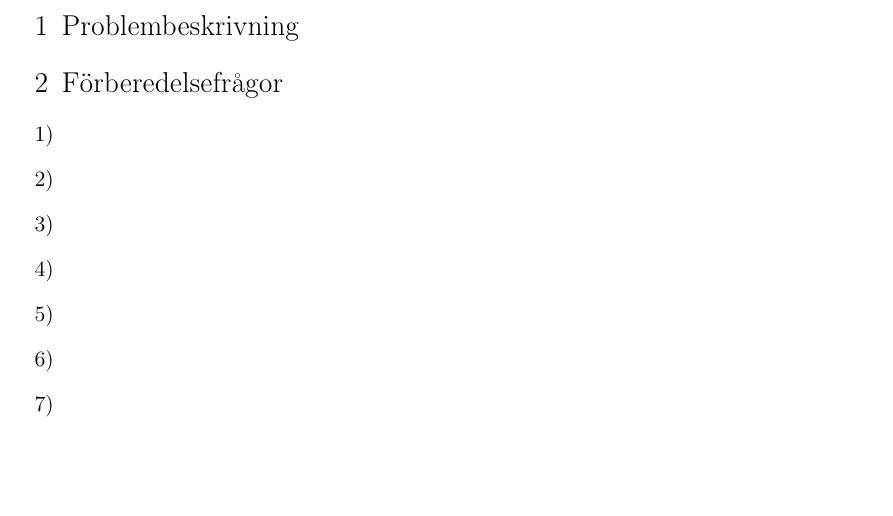
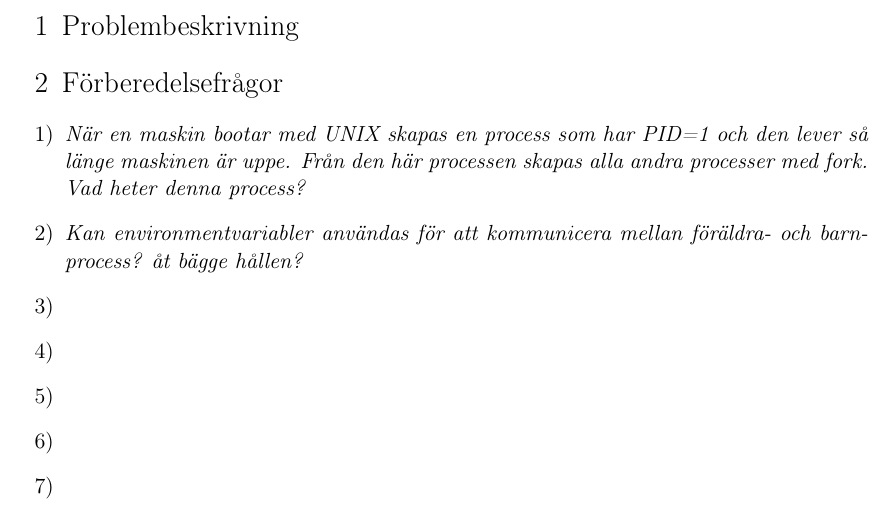
Before and after one commit to MGM-KTH/pipe, a LaTeX document (report/lab1.tex): part of the page, cut so that both start at the same text, the shorter picture padded with empty space. Compiled offline with pdfLaTeX.

Commit message:
started working on report

```diff
--- a/report/lab1.tex
+++ b/report/lab1.tex
@@ -62,9 +62,10 @@
 
 \section{Förberedelsefrågor}
 \begin{enumerate}[1)]
-\item
-\item
-\item
+\item \emph{När en maskin bootar med UNIX skapas en process som har PID=1 och den lever så länge maskinen är uppe. Från den här processen skapas alla andra processer med fork. Vad heter denna process?}
+
+
+\item \emph{Kan environmentvariabler användas för att kommunicera mellan föräldra- och barnprocess? åt bägge hållen?}
 \item
 \item
 \item
```
